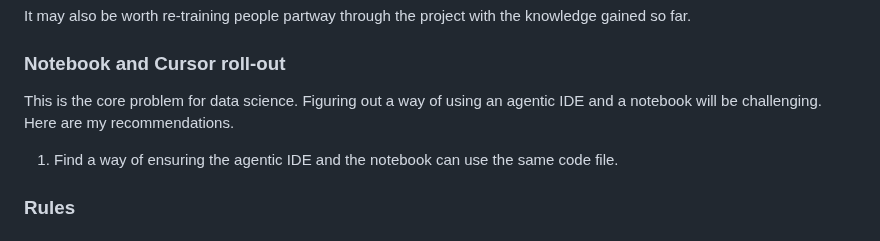
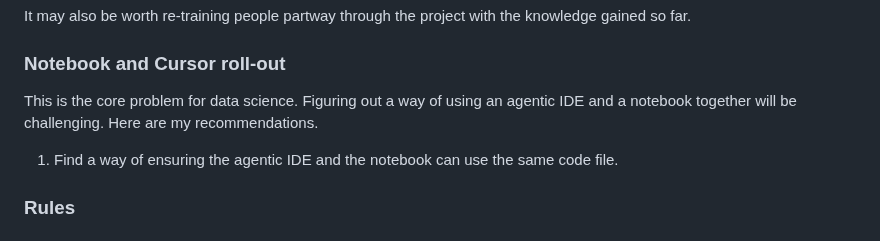
Before and after one commit to MikeWoodward/English-Football-Forecasting, a Markdown page: Code/recommendations.md, the part around the change. GitHub-like rendering.

```diff
--- a/Code/recommendations.md
+++ b/Code/recommendations.md
@@ -126,7 +126,7 @@ It may also be worth re-training people partway through the project with the kno
 
 ### Notebook and Cursor roll-out
 
-This is the core problem for data science. Figuring out a way of using an agentic IDE and a notebook will be challenging. Here are my recommendations.
+This is the core problem for data science. Figuring out a way of using an agentic IDE and a notebook together will be challenging. Here are my recommendations.
 
 1. Find a way of ensuring the agentic IDE and the notebook can use the same code file.
 
```
